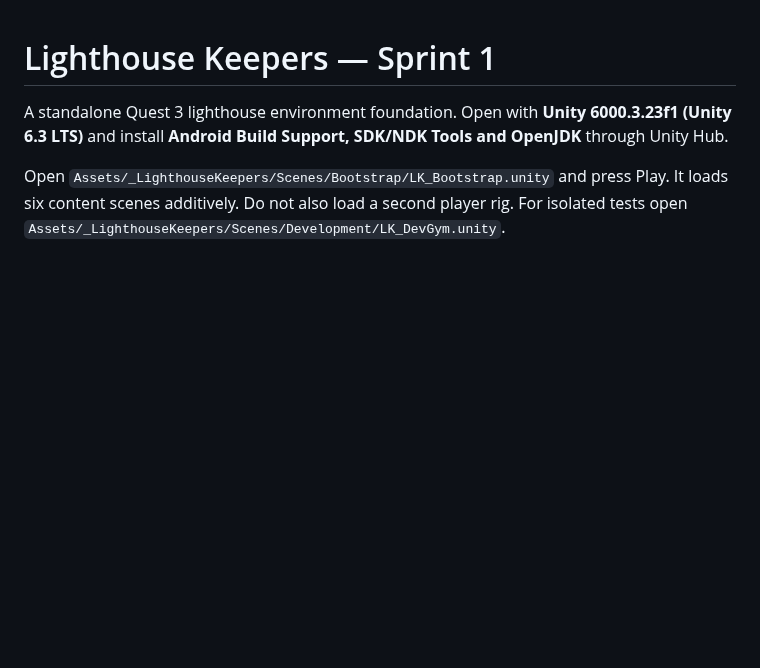
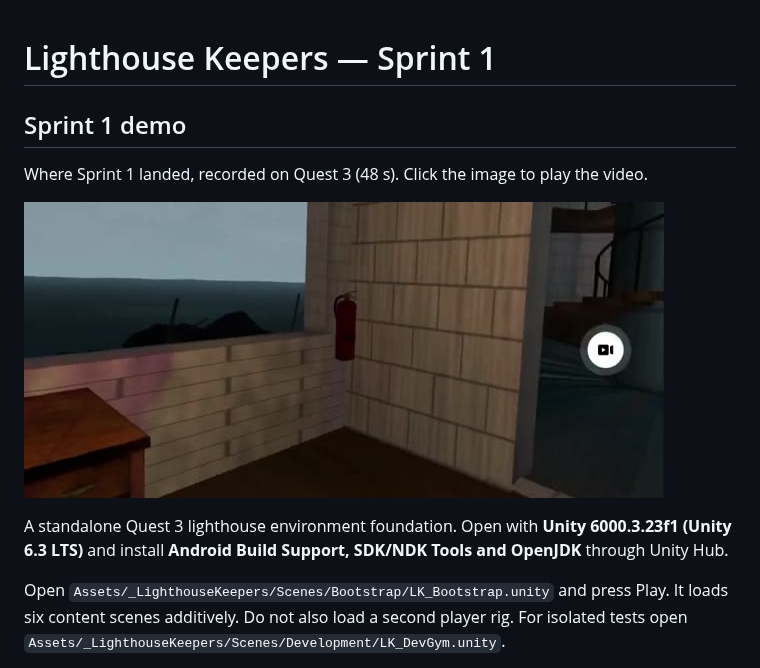
Before and after one commit to Vanderbilt-VR-2026/LighthouseKeepers, a Markdown page: README.md, the part around the change. GitHub-like rendering; pictures changed too: Docs/Media/Sprint1DemoPoster.jpg (added); blank space fills up the shorter version.

Commit message:
Add Sprint 1 demo video to README

```diff
--- a/README.md
+++ b/README.md
@@ -1,4 +1,9 @@
 # Lighthouse Keepers — Sprint 1
+
+## Sprint 1 demo
+Where Sprint 1 landed, recorded on Quest 3 (48 s). Click the image to play the video.
+
+[![Sprint 1 demo on Quest 3](Docs/Media/Sprint1DemoPoster.jpg)](Docs/Media/Sprint1Demo.mp4)
 
 A standalone Quest 3 lighthouse environment foundation. Open with **Unity 6000.3.23f1 (Unity 6.3 LTS)** and install **Android Build Support, SDK/NDK Tools and OpenJDK** through Unity Hub.
 
```
Also changed, not shown: 1 other file.
